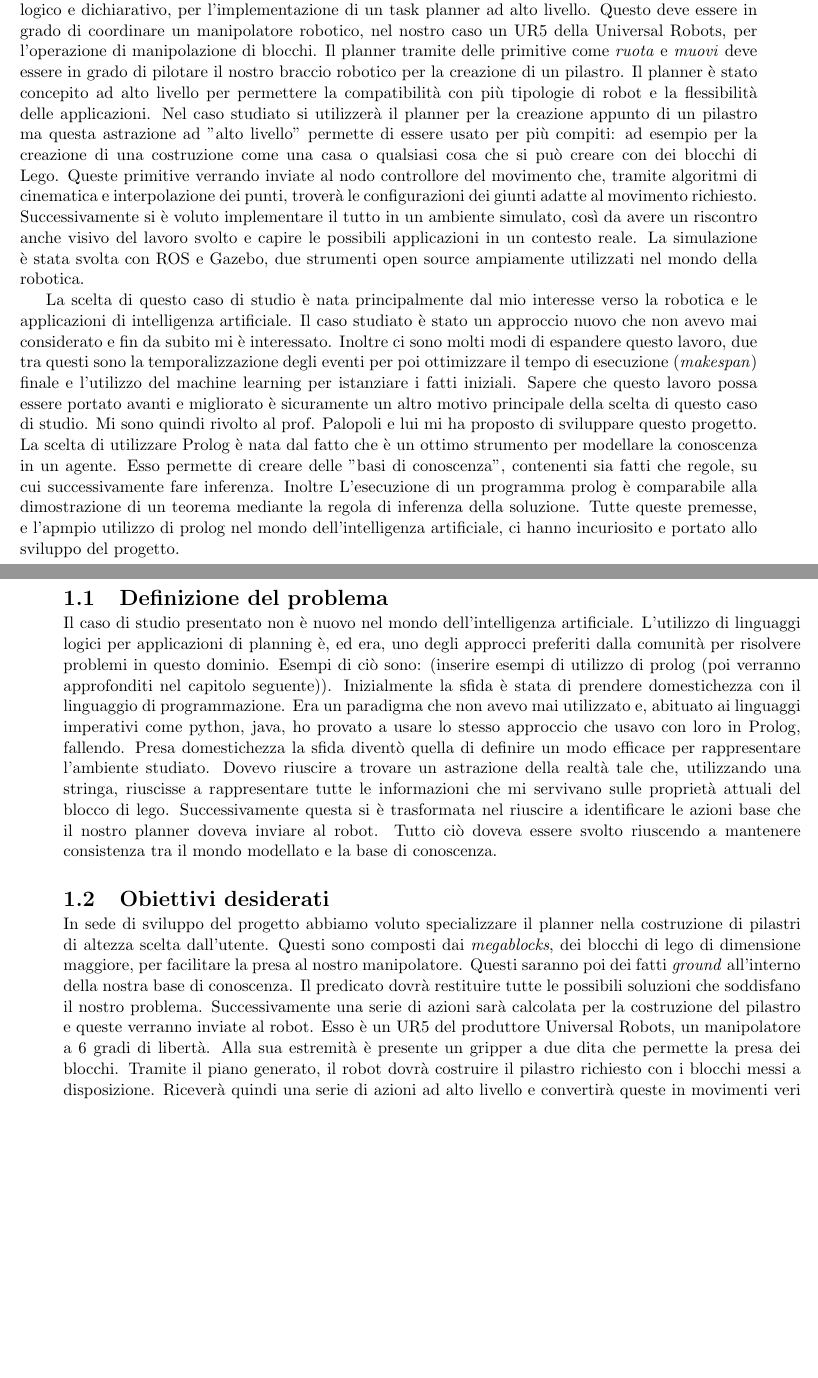
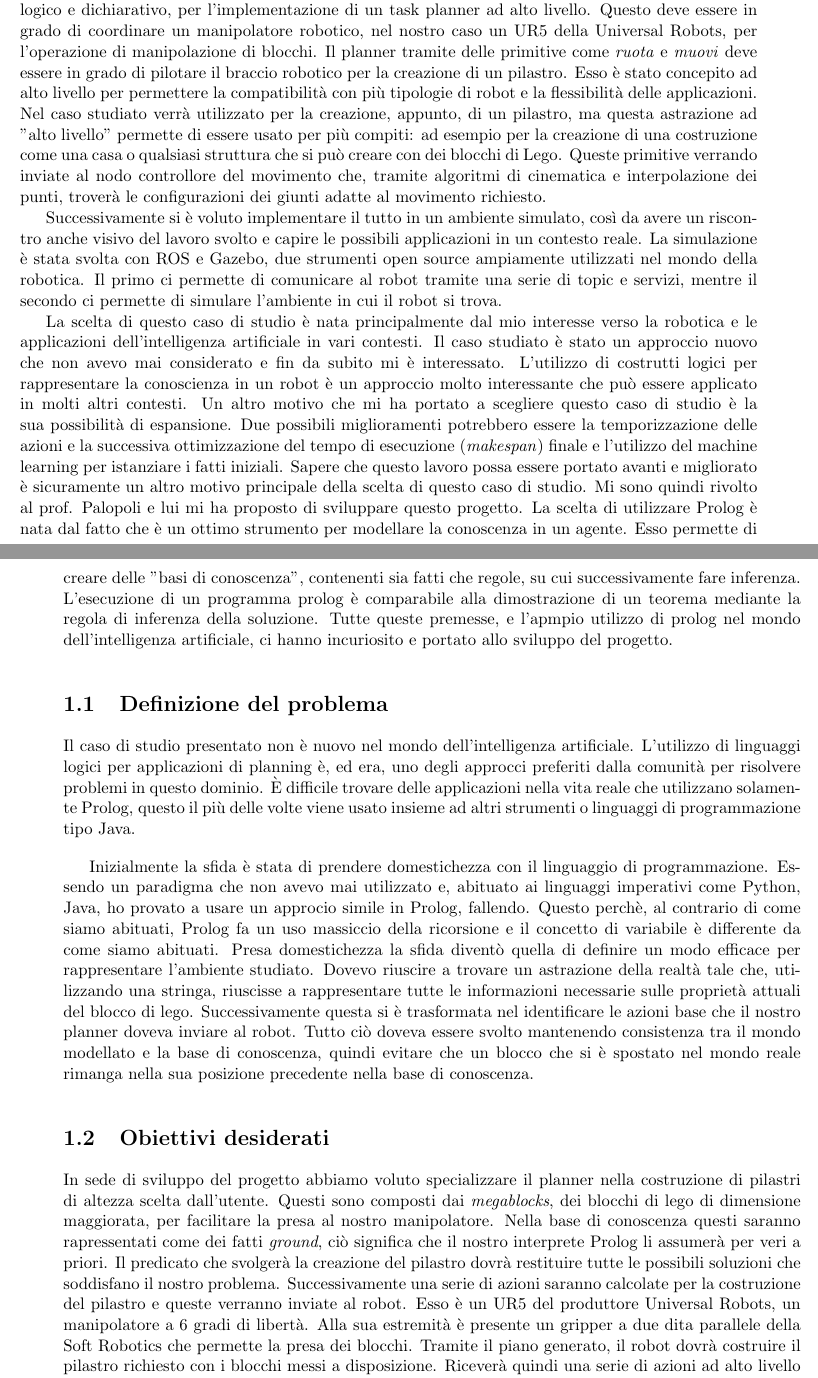
Before and after one commit to davidedema/bachelor_thesis, a LaTeX thesis (de_martini_davide_ice_2022_2023.tex, which reads capitolo1.tex): two parts of pages 4 and 5 of 7, joined at a grey line, cut so that both start at the same text, the shorter picture padded with empty space. Compiled offline with pdfLaTeX.

Commit message:
Modified chapeter 1

```diff
--- a/capitolo1.tex
+++ b/capitolo1.tex
@@ -13,45 +13,54 @@ e concludendo con una spiegazione della struttura della tesi.
 Per la mia tesi triennale mi sono voluto concentrare sul campo dell'intelligenza artificiale e la robotica. Il caso di studio identificato
 dal prof. Luigi Palopoli è l'utilizzo di Prolog, un linguaggio logico e dichiarativo, per l'implementazione di un task planner ad alto livello.
 Questo deve essere in grado di coordinare un manipolatore robotico, nel nostro caso un UR5 della Universal Robots, per l'operazione di manipolazione di blocchi.
-Il planner tramite delle primitive come \textit{ruota} e \textit{muovi} deve essere in grado di pilotare il nostro braccio robotico per la
-creazione di un pilastro. Il planner è stato concepito ad alto livello per permettere la compatibilità con più tipologie di robot e la flessibilità
-delle applicazioni. Nel caso studiato si utilizzerà il planner per la creazione appunto di un pilastro ma questa astrazione ad
-"alto livello" permette di essere usato per più compiti: ad esempio per la creazione di una costruzione come una casa o qualsiasi cosa
+Il planner tramite delle primitive come \textit{ruota} e \textit{muovi} deve essere in grado di pilotare il braccio robotico per la
+creazione di un pilastro. Esso è stato concepito ad alto livello per permettere la compatibilità con più tipologie di robot e la flessibilità
+delle applicazioni. Nel caso studiato verrà utilizzato per la creazione, appunto, di un pilastro, ma questa astrazione ad
+"alto livello" permette di essere usato per più compiti: ad esempio per la creazione di una costruzione come una casa o qualsiasi struttura
 che si può creare con dei blocchi di Lego. Queste primitive verrando inviate al nodo controllore del movimento che, tramite algoritmi di cinematica e
-interpolazione dei punti, troverà le configurazioni dei giunti adatte al movimento richiesto. Successivamente si è voluto implementare il tutto in un
+interpolazione dei punti, troverà le configurazioni dei giunti adatte al movimento richiesto.
+
+Successivamente si è voluto implementare il tutto in un
 ambiente simulato, così da avere un riscontro anche visivo del lavoro svolto e capire le possibili applicazioni in un contesto reale.
-La simulazione è stata svolta con ROS e Gazebo, due strumenti open source ampiamente utilizzati nel mondo della robotica.
+La simulazione è stata svolta con ROS e Gazebo, due strumenti open source ampiamente utilizzati nel mondo della robotica. Il primo ci permette di
+comunicare al robot tramite una serie di topic e servizi, mentre il secondo ci permette di simulare l'ambiente in cui il robot si trova.
 
 % MOTIVI DEL CASO DI STUDIO
-La scelta di questo caso di studio è nata principalmente dal mio interesse verso la robotica e le applicazioni di intelligenza artificiale.
-Il caso studiato è stato un approccio nuovo che non avevo mai considerato e fin da subito mi è interessato.
-Inoltre ci sono molti modi di espandere questo lavoro, due tra questi sono la temporalizzazione degli eventi per poi ottimizzare il tempo
+La scelta di questo caso di studio è nata principalmente dal mio interesse verso la robotica e le applicazioni dell'intelligenza artificiale in vari contesti.
+Il caso studiato è stato un approccio nuovo che non avevo mai considerato e fin da subito mi è interessato. L'utilizzo di costrutti logici per rappresentare
+la conoscienza in un robot è un approccio molto interessante che può essere applicato in molti altri contesti.
+Un altro motivo che mi ha portato a scegliere questo caso di studio è la sua possibilità di espansione. Due possibili miglioramenti potrebbero essere
+la temporizzazione delle azioni e la successiva ottimizzazione del tempo
 di esecuzione (\textit{makespan}) finale e l'utilizzo del machine learning per istanziare i fatti iniziali.
 Sapere che questo lavoro possa essere portato avanti e migliorato è sicuramente un altro motivo principale della scelta di questo caso di studio.
 Mi sono quindi rivolto al prof. Palopoli e lui mi ha proposto di sviluppare questo progetto.
 La scelta di utilizzare Prolog è nata dal fatto che è un ottimo strumento per modellare la conoscenza in un agente.
 Esso permette di creare delle "basi di conoscenza", contenenti sia fatti che regole, su cui successivamente fare inferenza.
-Inoltre L'esecuzione di un programma prolog è comparabile alla dimostrazione di un teorema mediante la regola di inferenza della soluzione.
+L'esecuzione di un programma prolog è comparabile alla dimostrazione di un teorema mediante la regola di inferenza della soluzione.
 Tutte queste premesse, e l'apmpio utilizzo di prolog nel mondo dell'intelligenza artificiale, ci hanno incuriosito e portato allo sviluppo del progetto.
 
 \section{Definizione del problema}
 \label{sec:defprob}
 Il caso di studio presentato non è nuovo nel mondo dell'intelligenza artificiale. L'utilizzo di linguaggi logici per applicazioni di planning è, ed era, uno
-degli approcci preferiti dalla comunità per risolvere problemi in questo dominio. Esempi di ciò sono: (inserire esempi di utilizzo di prolog
-(poi verranno approfonditi nel capitolo seguente)). Inizialmente la sfida è stata di prendere domestichezza con il linguaggio di programmazione.
-Era un paradigma che non avevo mai utilizzato e, abituato ai linguaggi imperativi come python, java, ho provato a usare lo stesso approccio che usavo con
-loro in Prolog, fallendo. Presa domestichezza la sfida diventò quella di definire un modo efficace per rappresentare l'ambiente studiato.
-Dovevo riuscire a trovare un astrazione della realtà tale che, utilizzando una stringa, riuscisse a rappresentare tutte le informazioni che mi servivano sulle proprietà
-attuali del blocco di lego. Successivamente questa si è trasformata nel riuscire a identificare le azioni base che il nostro planner doveva inviare al robot.
-Tutto ciò doveva essere svolto riuscendo a mantenere consistenza tra il mondo modellato e la base di conoscenza.
+degli approcci preferiti dalla comunità per risolvere problemi in questo dominio. È difficile trovare delle applicazioni nella vita reale che utilizzano solamente Prolog, questo il
+più delle volte viene usato insieme ad altri strumenti o linguaggi di programmazione tipo Java.
+
+Inizialmente la sfida è stata di prendere domestichezza con il linguaggio di programmazione.
+Essendo un paradigma che non avevo mai utilizzato e, abituato ai linguaggi imperativi come Python, Java, ho provato a usare un approcio simile
+in Prolog, fallendo. Questo perchè, al contrario di come siamo abituati, Prolog fa un uso massiccio della ricorsione e il concetto di variabile è differente da come siamo abituati.
+Presa domestichezza la sfida diventò quella di definire un modo efficace per rappresentare l'ambiente studiato.
+Dovevo riuscire a trovare un astrazione della realtà tale che, utilizzando una stringa, riuscisse a rappresentare tutte le informazioni necessarie sulle proprietà
+attuali del blocco di lego. Successivamente questa si è trasformata nel identificare le azioni base che il nostro planner doveva inviare al robot.
+Tutto ciò doveva essere svolto mantenendo consistenza tra il mondo modellato e la base di conoscenza, quindi evitare che un blocco che si è spostato
+nel mondo reale rimanga nella sua posizione precedente nella base di conoscenza.
 
 \section{Obiettivi desiderati}
 \label{sec:obiettdes}
 In sede di sviluppo del progetto abbiamo voluto specializzare il planner nella costruzione di pilastri di altezza scelta dall'utente. Questi sono
-composti dai \textit{megablocks}, dei blocchi di lego di dimensione maggiore, per facilitare la presa al nostro manipolatore. Questi saranno poi dei
-fatti \textit{ground} all'interno della nostra base di conoscenza. Il predicato dovrà restituire tutte le possibili soluzioni che
-soddisfano il nostro problema. Successivamente una serie di azioni sarà calcolata per la costruzione del pilastro e queste verranno inviate al robot. Esso è un UR5
-del produttore Universal Robots, un manipolatore a 6 gradi di libertà. Alla sua estremità è presente un gripper a due dita che permette la presa dei blocchi.
+composti dai \textit{megablocks}, dei blocchi di lego di dimensione maggiorata, per facilitare la presa al nostro manipolatore. Nella base di conoscenza questi saranno rapressentati come dei fatti \textit{ground}, ciò significa che il nostro
+interprete Prolog li assumerà per veri a priori. Il predicato che svolgerà la creazione del pilastro dovrà restituire tutte le possibili soluzioni che
+soddisfano il nostro problema. Successivamente una serie di azioni saranno calcolate per la costruzione del pilastro e queste verranno inviate al robot. Esso è un UR5
+del produttore Universal Robots, un manipolatore a 6 gradi di libertà. Alla sua estremità è presente un gripper a due dita parallele della Soft Robotics che permette la presa dei blocchi.
 Tramite il piano generato, il robot dovrà costruire il pilastro richiesto con i blocchi messi a disposizione. Riceverà quindi una serie di azioni ad alto
 livello e convertirà queste in movimenti veri e propri del braccio tramite il nodo di motion planning.
 
@@ -63,4 +72,5 @@ Successivamente andrò a spiegare cosa è ROS e gli strumenti che ho utilizzato
 l'architettura e i nodi creati per il progetto, soffermandomi anche su concetti di cinematica e di motion planning.
 In seguito ci sarà un capitolo dedicato più dettagliatamente al caso di studio in cui il programma Prolog sarà spiegato più
 dettagliatamente e infine un capitolo dedicato alle conclusioni e ai lavori futuri.
-\newpage Iniziamo ora introducendo appunto lo stato dell'arte di prolog e le pubblicazioni più notabili, andando a dare un approfondimento anche al mondo dell'industria.
+
+Iniziamo ora introducendo appunto lo stato dell'arte di prolog e le pubblicazioni notabili, andando a dare un approfondimento anche al mondo dell'industria.
```
Also changed, not shown: de_martini_davide_ice_2022_2023.pdf, capitolo1.tex (2 more changed lines), 3 other files.
